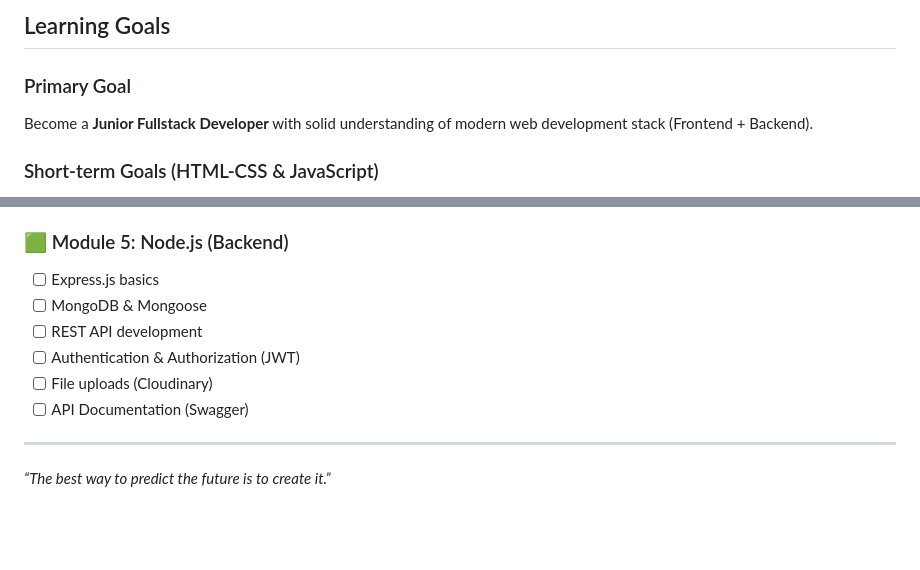
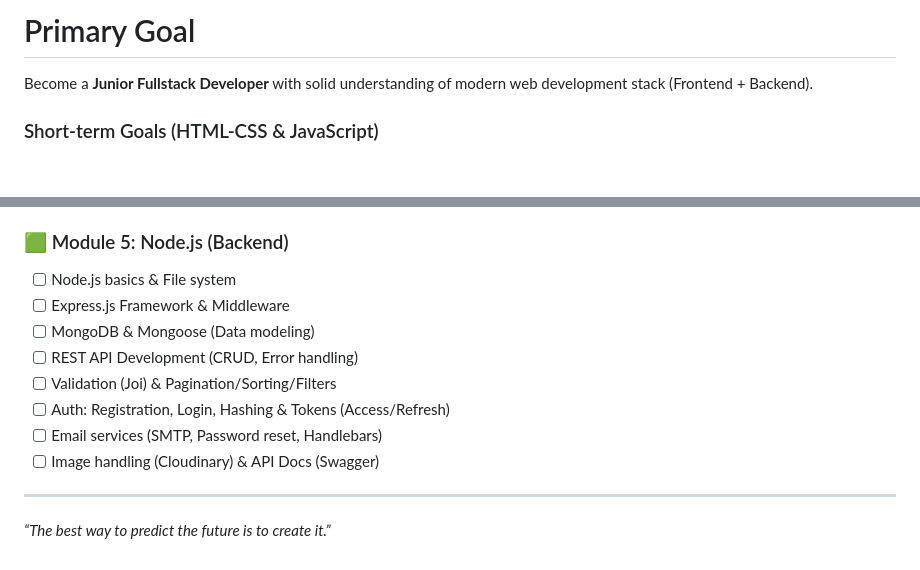
Before and after one commit to mrkorzun/goit-fullstack, a Markdown page: README.md, 2 parts joined by grey strips. Drawn GitHub-style; blank space fills up the shorter version.

```diff
--- a/README.md
+++ b/README.md
@@ -4,7 +19,5 @@ This repository is dedicated to my learning progress in the Fullstack Developmen
 
-## Learning Goals
-
-### Primary Goal
+# Primary Goal
 
 Become a **Junior Fullstack Developer** with solid understanding of modern web development stack (Frontend + Backend).
 
@@ -97,12 +125,14 @@ The project is organized by technology modules:
 
 ### 🟩 Module 5: Node.js (Backend)
 
-- [ ] Express.js basics
-- [ ] MongoDB & Mongoose
-- [ ] REST API development
-- [ ] Authentication & Authorization (JWT)
-- [ ] File uploads (Cloudinary)
-- [ ] API Documentation (Swagger)
+- [ ] Node.js basics & File system
+- [ ] Express.js Framework & Middleware
+- [ ] MongoDB & Mongoose (Data modeling)
+- [ ] REST API Development (CRUD, Error handling)
+- [ ] Validation (Joi) & Pagination/Sorting/Filters
+- [ ] Auth: Registration, Login, Hashing & Tokens (Access/Refresh)
+- [ ] Email services (SMTP, Password reset, Handlebars)
+- [ ] Image handling (Cloudinary) & API Docs (Swagger)
 
 ---
 
```
Also changed, not shown: other parts of README.md (+57 -27 lines).
